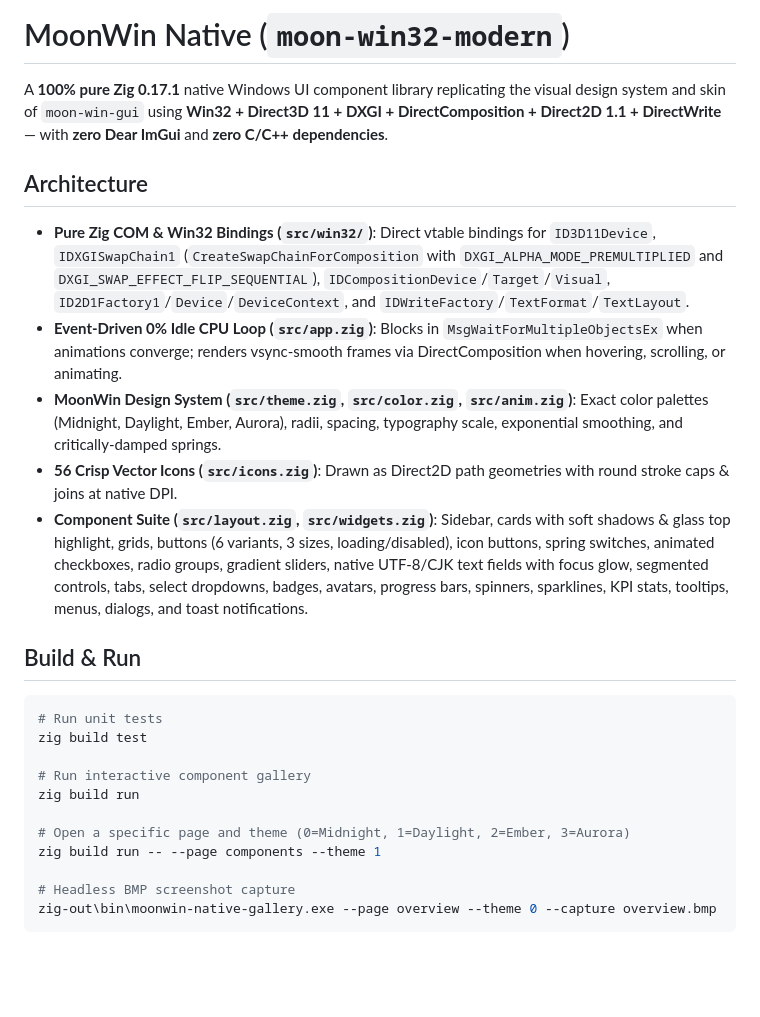
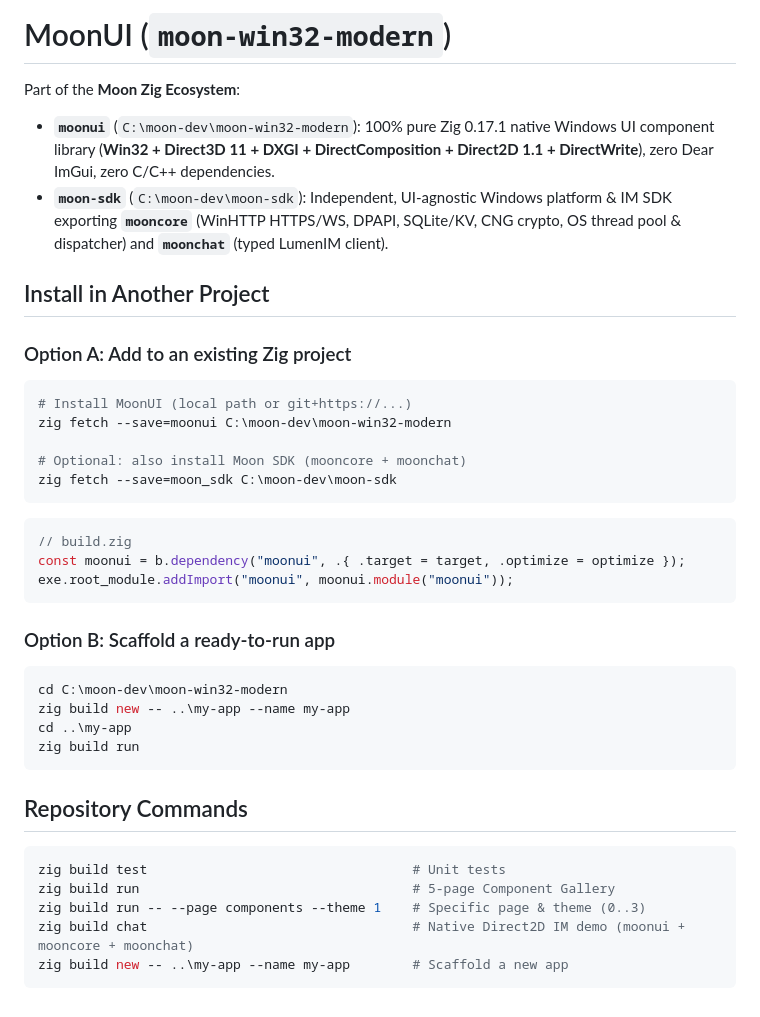
Before and after one commit to HinaKalo/moonui, a Markdown page: README.md, the part around the change. Drawn GitHub-style; blank space fills up the shorter version.

Commit message:
feat: moonui package naming, Direct2D IM widgets, moon-sdk chat demo, and zig build new scaffolder

````diff
--- a/README.md
+++ b/README.md
@@ -1,27 +1,42 @@
-# MoonWin Native (`moon-win32-modern`)
+# MoonUI (`moon-win32-modern`)
 
-A **100% pure Zig 0.17.1** native Windows UI component library replicating the visual design system and skin of `moon-win-gui` using **Win32 + Direct3D 11 + DXGI + DirectComposition + Direct2D 1.1 + DirectWrite** — with **zero Dear ImGui** and **zero C/C++ dependencies**.
+Part of the **Moon Zig Ecosystem**:
+- **`moonui`** (`C:\moon-dev\moon-win32-modern`): 100% pure Zig 0.17.1 native Windows UI component library (**Win32 + Direct3D 11 + DXGI + DirectComposition + Direct2D 1.1 + DirectWrite**), zero Dear ImGui, zero C/C++ dependencies.
+- **`moon-sdk`** (`C:\moon-dev\moon-sdk`): Independent, UI-agnostic Windows platform & IM SDK exporting **`mooncore`** (WinHTTP HTTPS/WS, DPAPI, SQLite/KV, CNG crypto, OS thread pool & dispatcher) and **`moonchat`** (typed LumenIM client).
 
-## Architecture
+## Install in Another Project
 
-- **Pure Zig COM & Win32 Bindings (`src/win32/`)**: Direct vtable bindings for `ID3D11Device`, `IDXGISwapChain1` (`CreateSwapChainForComposition` with `DXGI_ALPHA_MODE_PREMULTIPLIED` and `DXGI_SWAP_EFFECT_FLIP_SEQUENTIAL`), `IDCompositionDevice`/`Target`/`Visual`, `ID2D1Factory1`/`Device`/`DeviceContext`, and `IDWriteFactory`/`TextFormat`/`TextLayout`.
-- **Event-Driven 0% Idle CPU Loop (`src/app.zig`)**: Blocks in `MsgWaitForMultipleObjectsEx` when animations converge; renders vsync-smooth frames via DirectComposition when hovering, scrolling, or animating.
-- **MoonWin Design System (`src/theme.zig`, `src/color.zig`, `src/anim.zig`)**: Exact color palettes (Midnight, Daylight, Ember, Aurora), radii, spacing, typography scale, exponential smoothing, and critically-damped springs.
-- **56 Crisp Vector Icons (`src/icons.zig`)**: Drawn as Direct2D path geometries with round stroke caps & joins at native DPI.
-- **Component Suite (`src/layout.zig`, `src/widgets.zig`)**: Sidebar, cards with soft shadows & glass top highlight, grids, buttons (6 variants, 3 sizes, loading/disabled), icon buttons, spring switches, animated checkboxes, radio groups, gradient sliders, native UTF-8/CJK text fields with focus glow, segmented controls, tabs, select dropdowns, badges, avatars, progress bars, spinners, sparklines, KPI stats, tooltips, menus, dialogs, and toast notifications.
-
-## Build & Run
+### Option A: Add to an existing Zig project
 
 ```powershell
-# Run unit tests
-zig build test
+# Install MoonUI (local path or git+https://...)
+zig fetch --save=moonui C:\moon-dev\moon-win32-modern
 
-# Run interactive component gallery
+# Optional: also install Moon SDK (mooncore + moonchat)
+zig fetch --save=moon_sdk C:\moon-dev\moon-sdk
+```
+
+```zig
+// build.zig
+const moonui = b.dependency("moonui", .{ .target = target, .optimize = optimize });
+exe.root_module.addImport("moonui", moonui.module("moonui"));
+```
+
+### Option B: Scaffold a ready-to-run app
+
+```powershell
+cd C:\moon-dev\moon-win32-modern
+zig build new -- ..\my-app --name my-app
+cd ..\my-app
 zig build run
+```
 
-# Open a specific page and theme (0=Midnight, 1=Daylight, 2=Ember, 3=Aurora)
-zig build run -- --page components --theme 1
+## Repository Commands
 
-# Headless BMP screenshot capture
-zig-out\bin\moonwin-native-gallery.exe --page overview --theme 0 --capture overview.bmp
+```powershell
+zig build test                                  # Unit tests
+zig build run                                   # 5-page Component Gallery
+zig build run -- --page components --theme 1    # Specific page & theme (0..3)
+zig build chat                                  # Native Direct2D IM demo (moonui + mooncore + moonchat)
+zig build new -- ..\my-app --name my-app        # Scaffold a new app
 ```
````
Also changed, not shown: docs/screenshots/chat-midnight.png (added), 8 other files.
